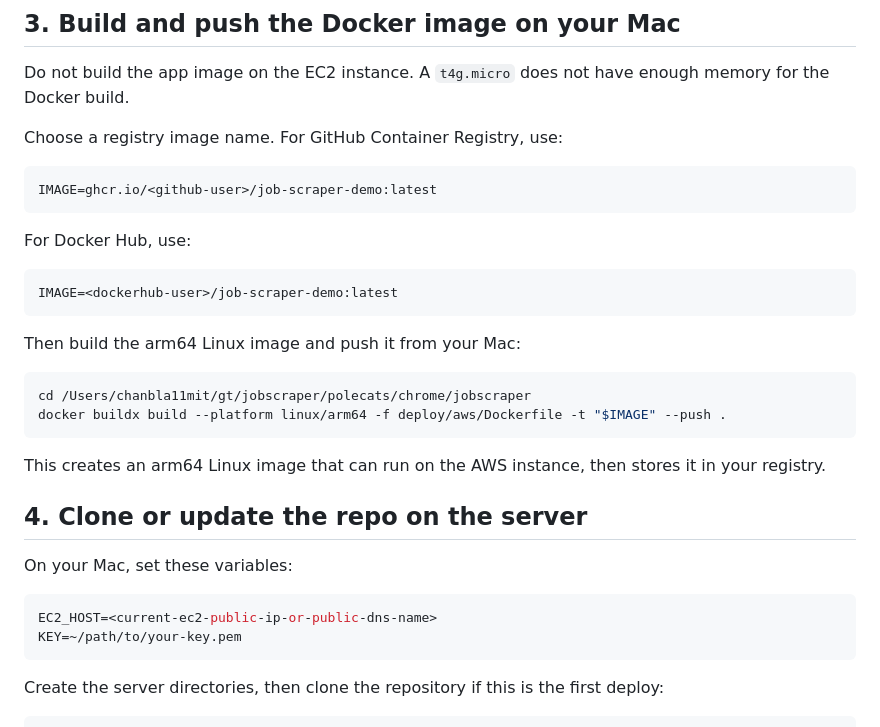
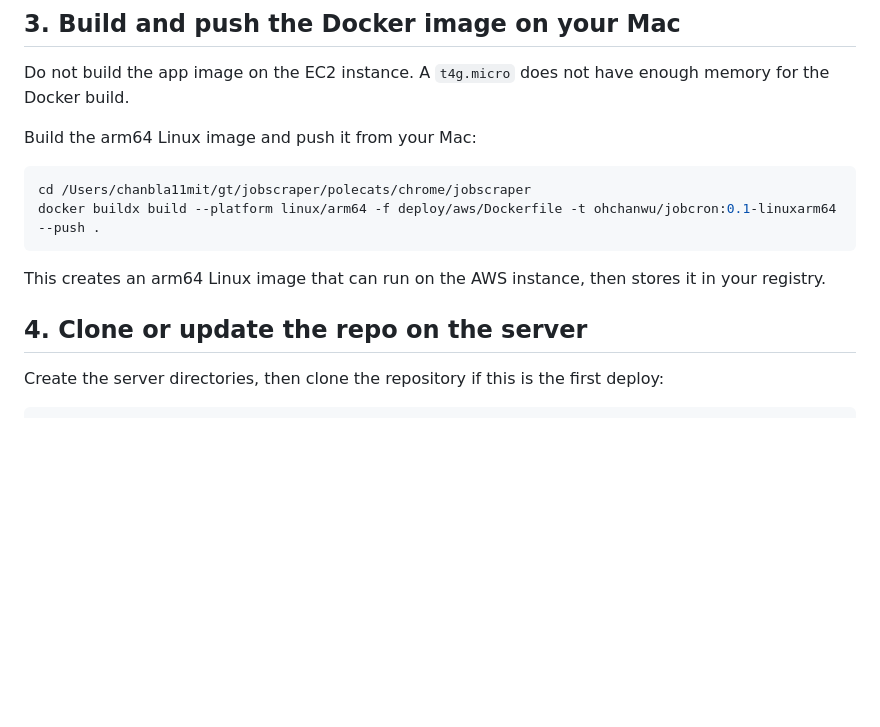
Before and after one commit to ohchanwu/jobcron, a Markdown page: deploy/aws/HUMAN_DEPLOY_GUIDE.md, the part around the change. Drawn GitHub-style; blank space fills up the shorter version.

Commit message:
WIP: checkpoint (auto)

````diff
--- a/deploy/aws/HUMAN_DEPLOY_GUIDE.md
+++ b/deploy/aws/HUMAN_DEPLOY_GUIDE.md
@@ -48,35 +48,16 @@ The answer should include the instance's current public IPv4 address before you
 
 Do not build the app image on the EC2 instance. A `t4g.micro` does not have enough memory for the Docker build.
 
-Choose a registry image name. For GitHub Container Registry, use:
-
-```sh
-IMAGE=ghcr.io/<github-user>/job-scraper-demo:latest
-```
-
-For Docker Hub, use:
-
-```sh
-IMAGE=<dockerhub-user>/job-scraper-demo:latest
-```
-
-Then build the arm64 Linux image and push it from your Mac:
+Build the arm64 Linux image and push it from your Mac:
 
 ```sh
 cd /Users/chanbla11mit/gt/jobscraper/polecats/chrome/jobscraper
-docker buildx build --platform linux/arm64 -f deploy/aws/Dockerfile -t "$IMAGE" --push .
+docker buildx build --platform linux/arm64 -f deploy/aws/Dockerfile -t ohchanwu/jobcron:0.1-linuxarm64 --push .
 ```
 
 This creates an arm64 Linux image that can run on the AWS instance, then stores it in your registry.
 
 ## 4. Clone or update the repo on the server
-
-On your Mac, set these variables:
-
-```sh
-EC2_HOST=<current-ec2-public-ip-or-public-dns-name>
-KEY=~/path/to/your-key.pem
-```
 
 Create the server directories, then clone the repository if this is the first deploy:
 
````
